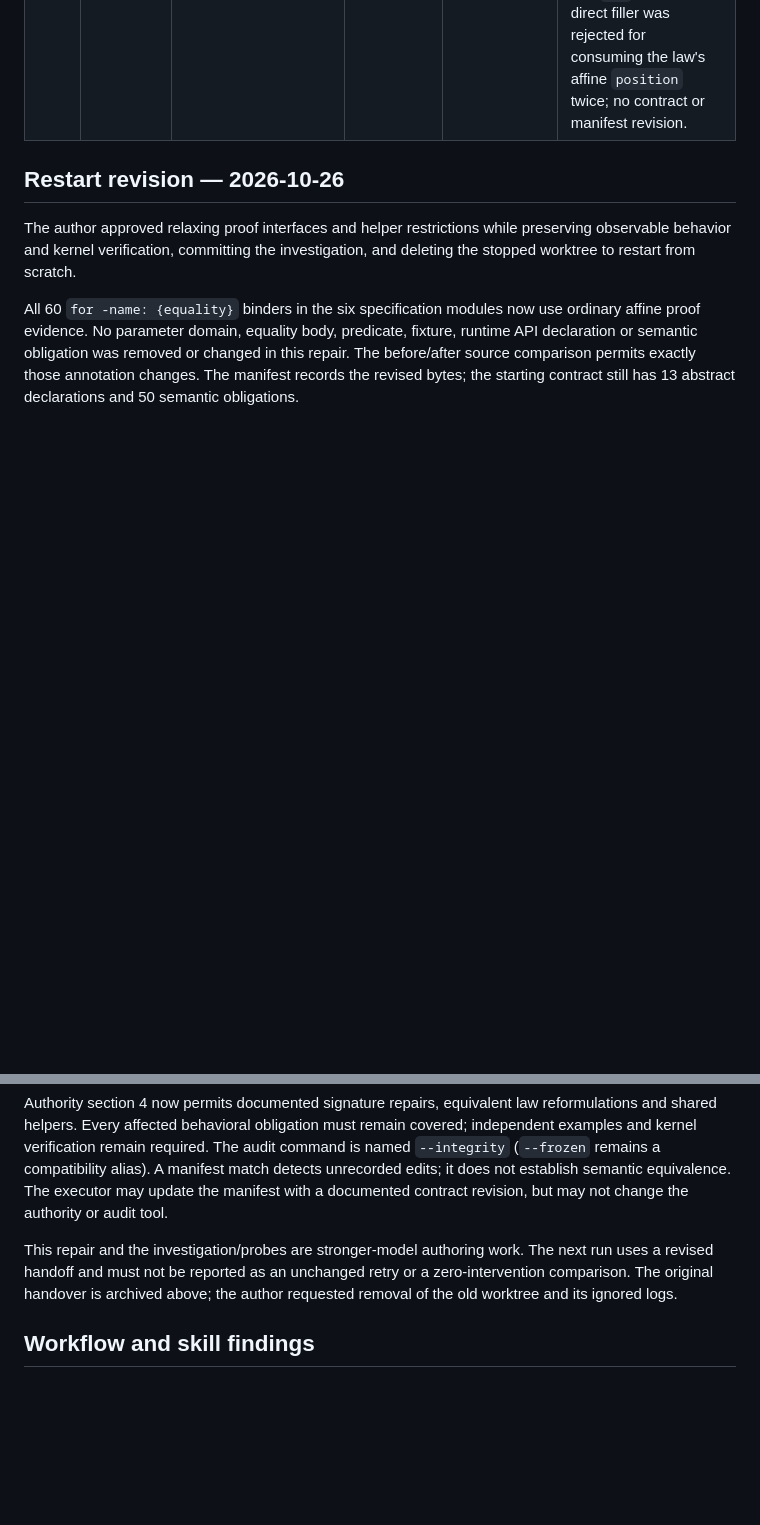
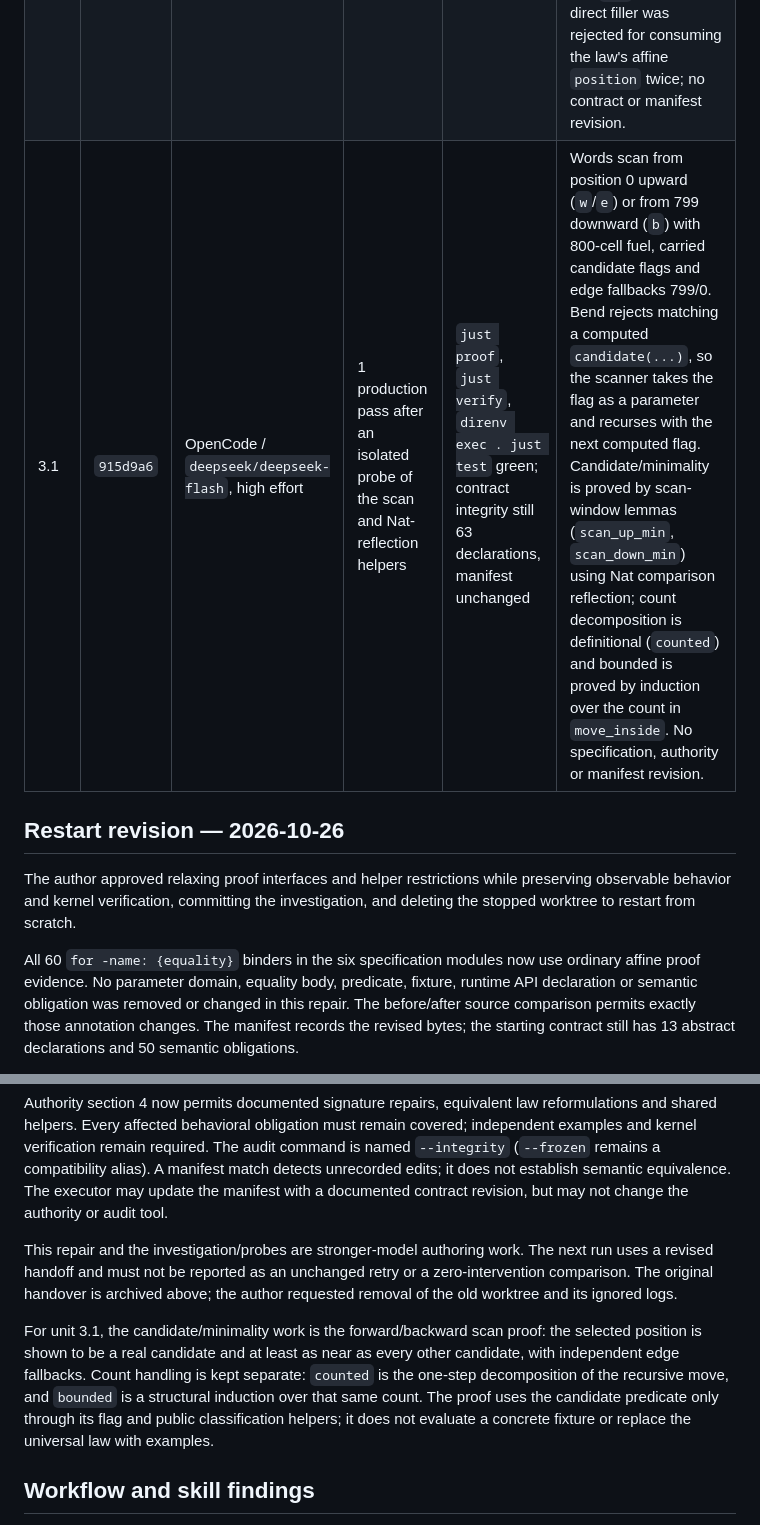
Before and after one commit to Torwalt/vim-flow, a Markdown page: docs/experiments/navigation-laws.md, 2 parts joined by grey strips. GitHub-like rendering; blank space fills up the shorter version.

Commit message:
Record word movement experiment evidence
- Distinguish scan candidate/minimality proofs from count decomposition and induction.
- Note the carried candidate flag and the unchanged contract manifest.

```diff
--- a/docs/experiments/navigation-laws.md
+++ b/docs/experiments/navigation-laws.md
@@ -94,6 +94,7 @@ and cost; no aggregate measurement is asserted here.
 | --- | --- | --- | --- | --- | --- |
 | 1.1 | `3f56459` | OpenCode / `deepseek/deepseek-flash`, high effort | 1 in the restarted run | `just proof`, `just verify`, `direnv exec . just test` green; contract integrity still 63 declarations, manifest unchanged | Chose `Field = String` and `State = View`. `field` is identity, `at` is an inside-clamped `text_at`, `contents` is an 800-cell sanitized padding built from `text_at`, `view`/`pack` are identity, and `initial` is the prescribed seed. Abstract `Data` laws fill as argument-less defs (`def Model.Field(): String`); typed API laws fill as untyped-name defs. The affine `ok` premise in `contents_at` had to be forwarded once to a proof helper with a reusable `+ok` premise so the same evidence could both rewrite the clamped lookup and supply the padding bound. Added proof-only helper laws for padding length, printability and prefix agreement; no contract revision or manifest change. |
 | 2.1 | `9224d59` | OpenCode / `deepseek/deepseek-flash`, high effort | 1 production pass after isolated probe proofs of the arithmetic helpers | `just proof`, `just verify`, `direnv exec . just test` green; contract integrity still 63 declarations, manifest unchanged | `move` is a private `move_impl` with a reusable position because each direction reads the position twice; the untyped law filler passes it once. Destinations are `Model.index` over `Nat.sub`/`Nat.min`, so zero counts are identity and every edge saturates. Bounds use a `Nat.divmod.go` invariant (`a = n + 40d + r`), quotient/remainder lemmas and induction over `Nat.add`, `sub` and `min`. The first direct filler was rejected for consuming the law's affine `position` twice; no contract or manifest revision. |
+| 3.1 | `915d9a6` | OpenCode / `deepseek/deepseek-flash`, high effort | 1 production pass after an isolated probe of the scan and Nat-reflection helpers | `just proof`, `just verify`, `direnv exec . just test` green; contract integrity still 63 declarations, manifest unchanged | Words scan from position 0 upward (`w`/`e`) or from 799 downward (`b`) with 800-cell fuel, carried candidate flags and edge fallbacks 799/0. Bend rejects matching a computed `candidate(...)`, so the scanner takes the flag as a parameter and recurses with the next computed flag. Candidate/minimality is proved by scan-window lemmas (`scan_up_min`, `scan_down_min`) using Nat comparison reflection; count decomposition is definitional (`counted`) and bounded is proved by induction over the count in `move_inside`. No specification, authority or manifest revision. |
 
 ## Restart revision — 2026-10-26
 
@@ -126,6 +127,14 @@ The next run uses a revised handoff and must not be reported as an unchanged
 retry or a zero-intervention comparison. The original handover is archived
 above; the author requested removal of the old worktree and its ignored logs.
 
+For unit 3.1, the candidate/minimality work is the forward/backward scan proof:
+the selected position is shown to be a real candidate and at least as near as
+every other candidate, with independent edge fallbacks. Count handling is kept
+separate: `counted` is the one-step decomposition of the recursive move, and
+`bounded` is a structural induction over that same count. The proof uses the
+candidate predicate only through its flag and public classification helpers; it
+does not evaluate a concrete fixture or replace the universal law with examples.
+
 ## Workflow and skill findings
 
 The stopped first unit exposed an erased-premise obstacle and repeated proof
```
